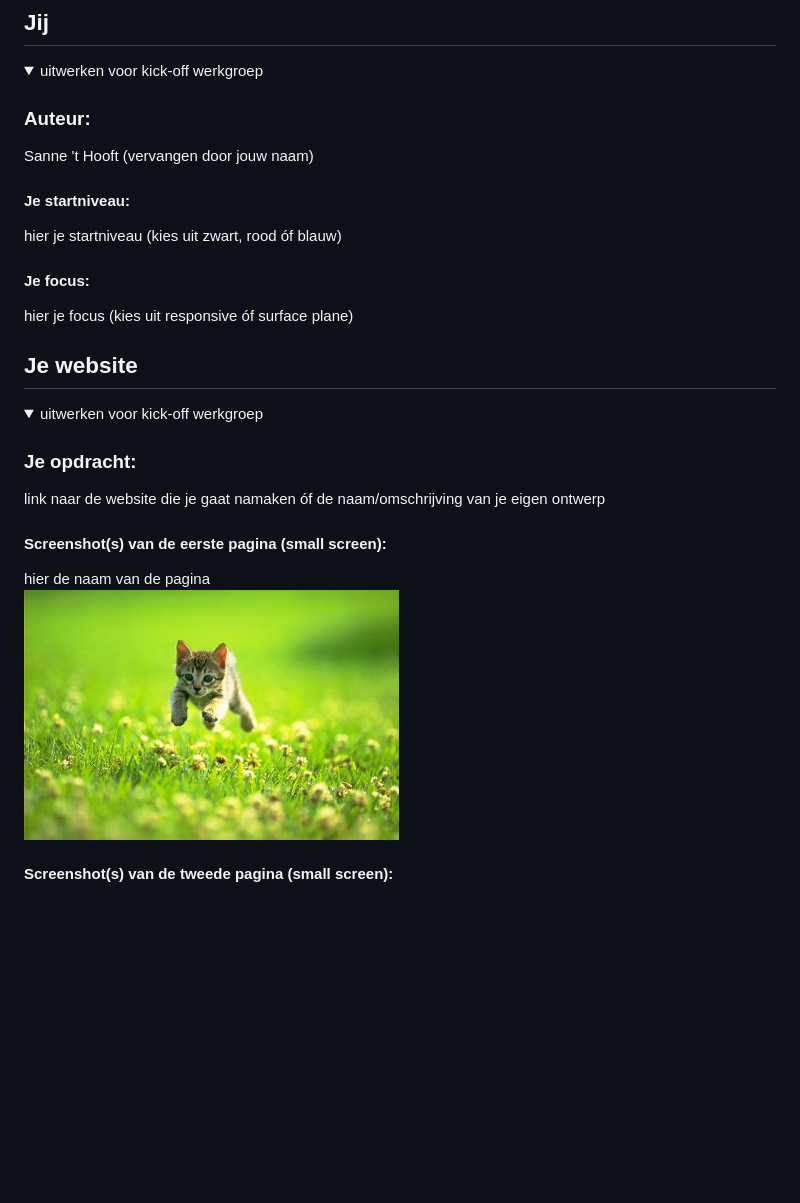
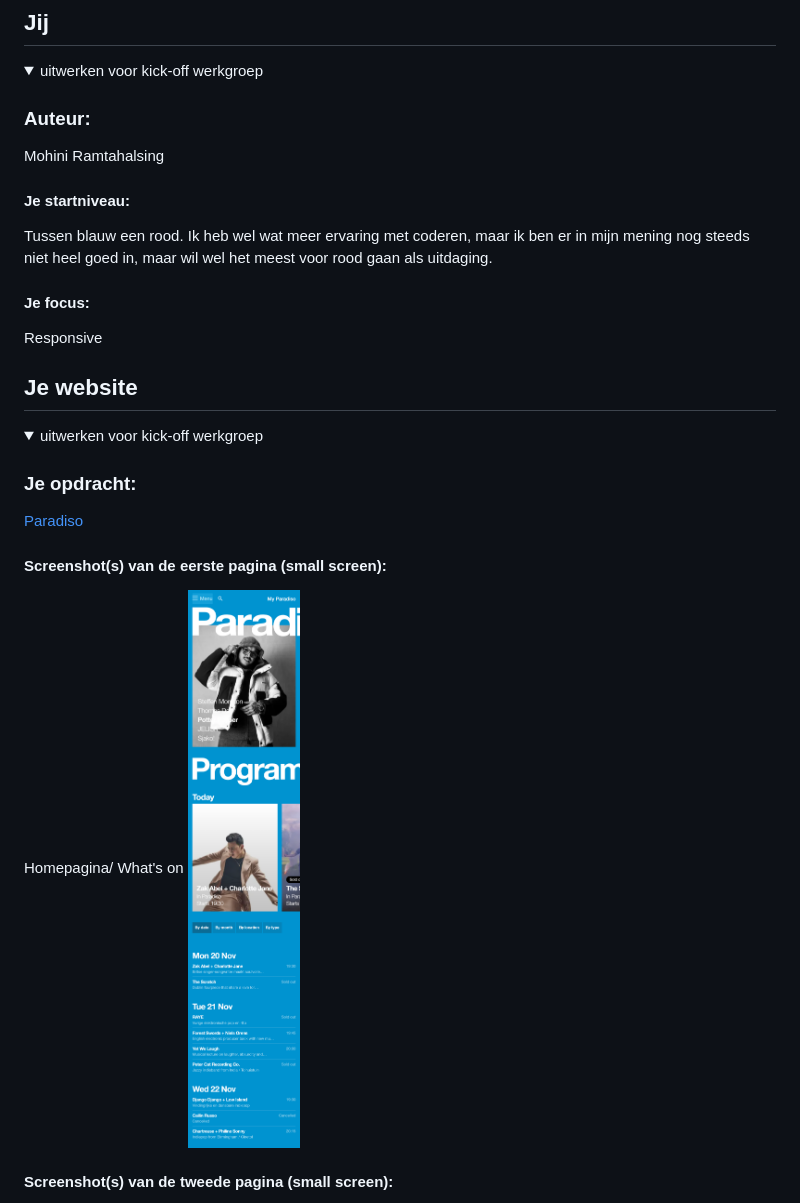
Before and after one commit to MohiniRamta/FED-herkansing, a Markdown page: README.md, the part around the change printed below. Drawn GitHub-style; blank space fills up the shorter version.

```diff
--- a/README.md
+++ b/README.md
@@ -16,13 +16,12 @@ Nb. Door *open* toe te voegen aan een *details* element kun je deze standaard op
   <summary>uitwerken voor kick-off werkgroep</summary>
 
   ### Auteur:
-  Sanne 't Hooft (vervangen door jouw naam)
-
+  Mohini Ramtahalsing
   #### Je startniveau:
-  hier je startniveau (kies uit zwart, rood óf blauw)
+  Tussen blauw een rood. Ik heb wel wat meer ervaring met coderen, maar ik ben er in mijn mening nog steeds niet heel goed in, maar wil wel het meest voor rood gaan als uitdaging.
 
   #### Je focus:
-  hier je focus (kies uit responsive óf surface plane)
+  Responsive
 
 </details>
 
@@ -36,10 +35,10 @@ Nb. Door *open* toe te voegen aan een *details* element kun je deze standaard op
   <summary>uitwerken voor kick-off werkgroep</summary>
 
   ### Je opdracht:
-  link naar de website die je gaat namaken óf de naam/omschrijving van je eigen ontwerp
+ [ Paradiso](https://www.paradiso.nl/en)
 
   #### Screenshot(s) van de eerste pagina (small screen):
-  hier de naam van de pagina
-  <img src="readme-images/dummy-plaatje.jpg" width="375px" alt="omschrijving van de pagina">
+  Homepagina/ What's on
+  <img src="readme-images/paradisohomepage.png" width="375px" alt="Paradiso homepage">
 
   #### Screenshot(s) van de tweede pagina (small screen):
```
Also changed, not shown: other parts of README.md (+11 -3 lines).
